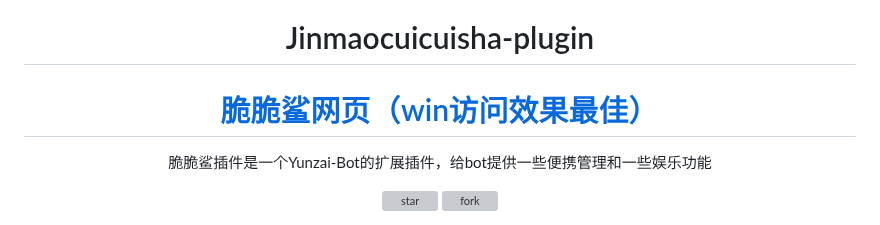
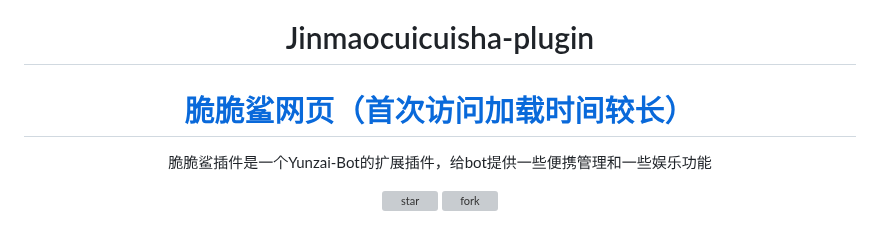
Before and after one commit to SHIKEAIXY/Jinmaocuicuisha, a Markdown page: README.md, the part around the change. Rendered like a GitHub page; grey boxes are pictures that could not be loaded.

Commit message:
update README.md.
Signed-off-by: 小雨 <zsfys225011250@qq.com>

```diff
--- a/README.md
+++ b/README.md
@@ -6,7 +6,7 @@
 <h1>Jinmaocuicuisha-plugin</h1>
 
 
-# [脆脆鲨网页（win访问效果最佳）](https://jmccs2.netlify.app/)
+# [脆脆鲨网页（首次访问加载时间较长）](https://jmccs2.netlify.app/)
 脆脆鲨插件是一个Yunzai-Bot的扩展插件，给bot提供一些便携管理和一些娱乐功能
 
 
```
